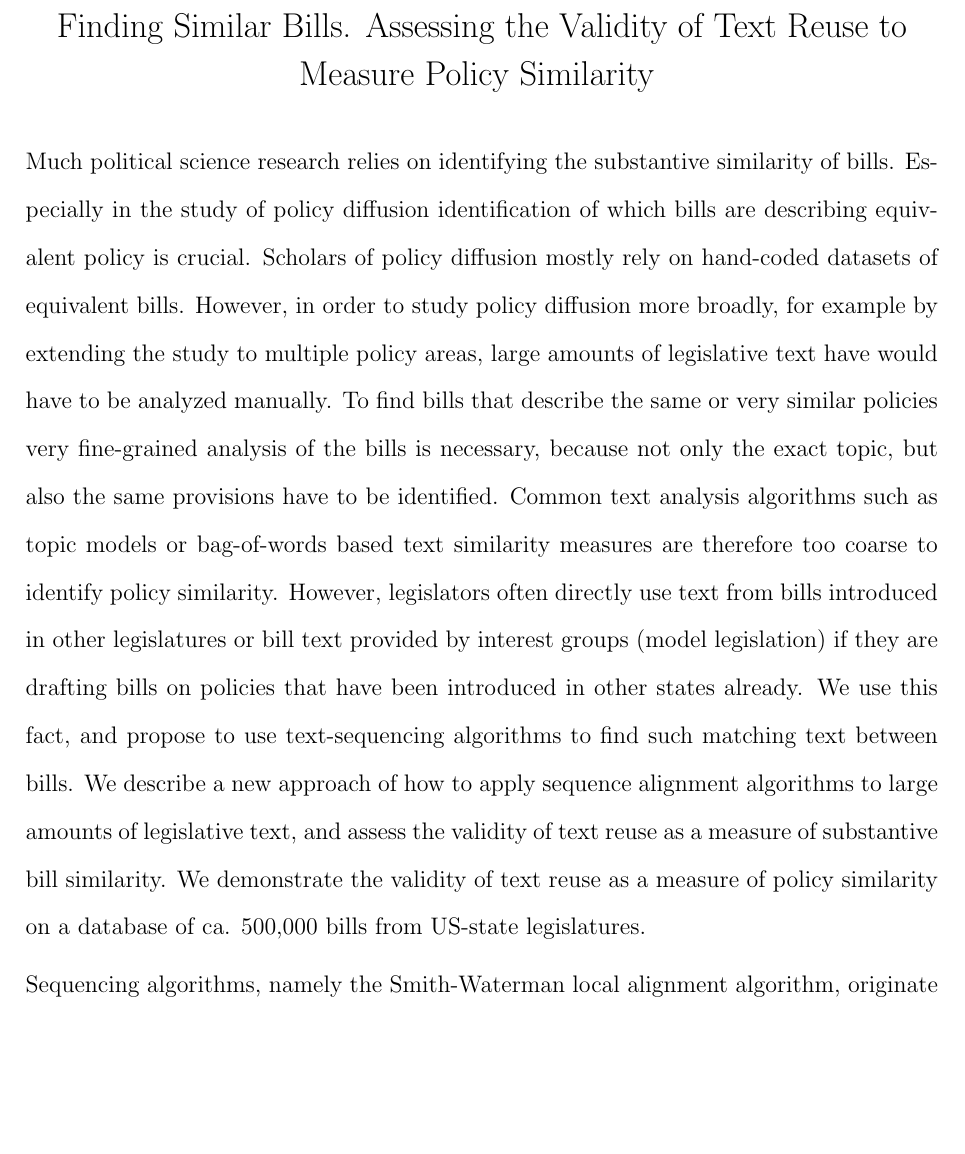
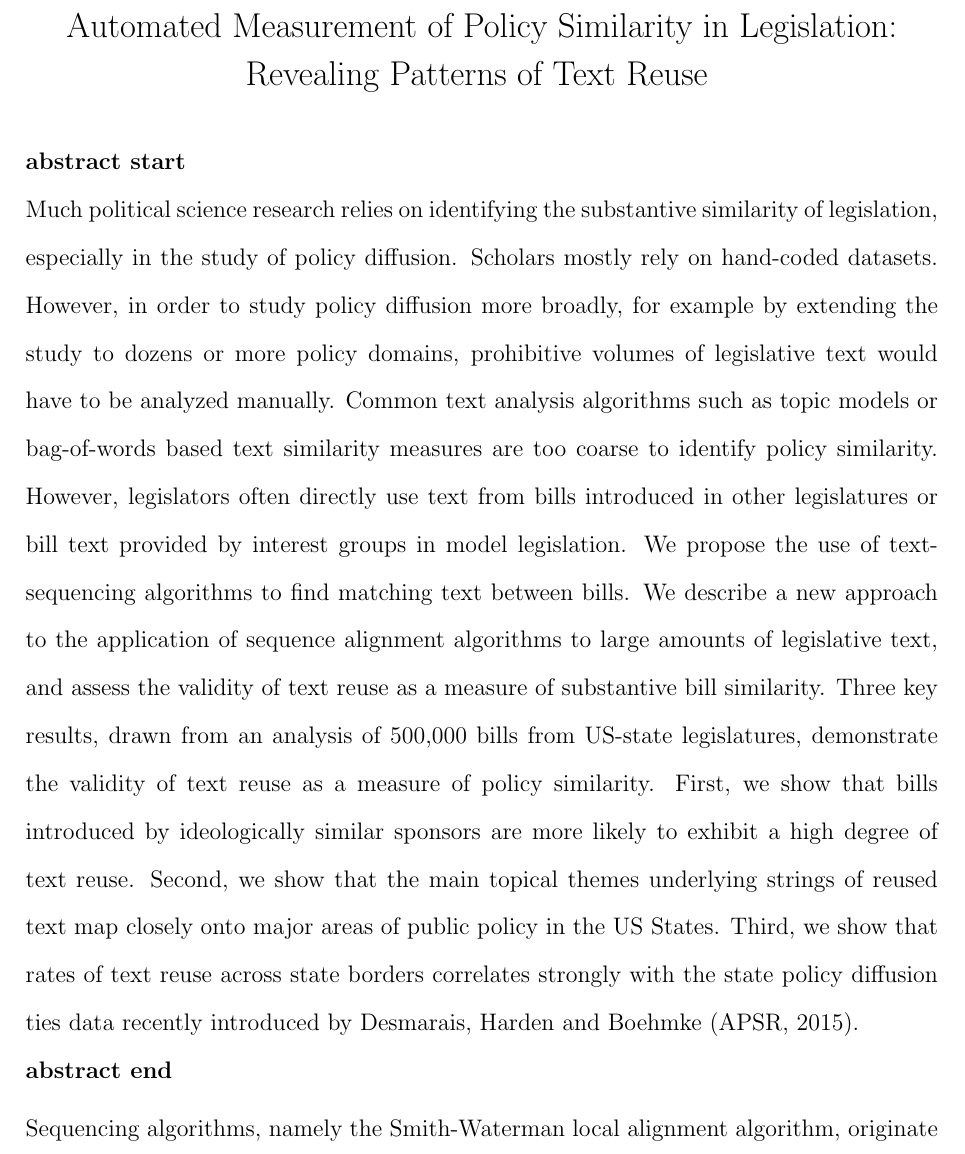
Before and after one commit to desmarais-lab/text_reuse, a LaTeX document (manuscript/apsa_submission/abstract_submission.tex): part of page 1 of 4, cut at the place of the change, the shorter picture padded with empty space. Compiled offline with pdfLaTeX.

Commit message:
updated the abstract

```diff
--- a/manuscript/apsa_submission/abstract_submission.tex
+++ b/manuscript/apsa_submission/abstract_submission.tex
@@ -28,12 +28,14 @@
 
 \begin{center}
     \begin{Large}
-    Finding Similar Bills. Assessing the Validity of Text Reuse to Measure Policy Similarity
+    Automated Measurement of Policy Similarity in Legislation: Revealing Patterns of Text Reuse
     \end{Large}
 
 \end{center}
 
-Much political science research relies on identifying the substantive similarity of bills. Especially in the study of policy diffusion identification of which bills are describing equivalent policy is crucial. Scholars of policy diffusion mostly rely on hand-coded datasets of equivalent bills. However, in order to study policy diffusion more broadly, for example by extending the study to multiple policy areas, large amounts of legislative text have would have to be analyzed manually. To find bills that describe the same or very similar policies very fine-grained analysis of the bills is necessary, because not only the exact topic, but also the same provisions have to be identified. Common text analysis algorithms such as topic models or bag-of-words based text similarity measures are therefore too coarse to identify policy similarity. However, legislators often directly use text from bills introduced in other legislatures or bill text provided by interest groups (model legislation) if they are drafting bills on policies that have been introduced in other states already. We use this fact, and propose to use text-sequencing algorithms to find such matching text between bills. We describe a new approach of how to apply sequence alignment algorithms to large amounts of legislative text, and assess the validity of text reuse as a measure of substantive bill similarity. We demonstrate the validity of text reuse as a measure of policy similarity on a database of ca. 500,000 bills from US-state legislatures.
+{\bf abstract start} \\
+Much political science research relies on identifying the substantive similarity of legislation, especially in the study of policy diffusion. Scholars mostly rely on hand-coded datasets. However, in order to study policy diffusion more broadly, for example by extending the study to dozens or more policy domains, prohibitive volumes of legislative text would have to be analyzed manually. Common text analysis algorithms such as topic models or bag-of-words based text similarity measures are too coarse to identify policy similarity. However, legislators often directly use text from bills introduced in other legislatures or bill text provided by interest groups in model legislation. We propose the use of text-sequencing algorithms to find matching text between bills. We describe a new approach to the application of sequence alignment algorithms to large amounts of legislative text, and assess the validity of text reuse as a measure of substantive bill similarity. Three key results, drawn from an analysis of 500,000 bills from US-state legislatures, demonstrate the validity of text reuse as a measure of policy similarity. First, we show that bills introduced by ideologically similar sponsors are more likely to exhibit a high degree of text reuse. Second, we show that the main topical themes underlying strings of reused text map closely onto major areas of public policy in the US States. Third, we show that rates of text reuse across state borders correlates strongly with the state policy diffusion ties data recently introduced by Desmarais, Harden and Boehmke (APSR, 2015).  \\
+{\bf abstract end}
 
 Sequencing algorithms, namely the Smith-Waterman local alignment algorithm, originate from DNA sequence matching and has been applied to text in the past, mostly for plagiarism detection \citep{su2008plagiarism, irving2008plagiarism}. In political science, it has been used to track the legislative history of congressional bills \citep{wilkerson2015tracing}. There are two major challenges for the application of the local alignment algorithm to detect policy similarity: First, the algorithm does an exhaustive search for all potential matches between two text sequences, and it is therefore computationally unfeasible to calculate all pairwise similarities for large collections of bills. Second, a lot of text that is reused in bills is not of substantive interest. This boilerplate text, bill headers and footers and other procedural text, as well as reoccurring definitions or policy area specific phrases, is not indicative of bills having similar content. \citet{wilkerson2015tracing} tackled these problems by restrictively preselecting text that is analyzed with the local alignment algorithm and through selection of non-boilerplate text using supervised machine learning.
 
```
Also changed, not shown: manuscript/apsa_submission/abstract_submission.pdf, 1 other file.
